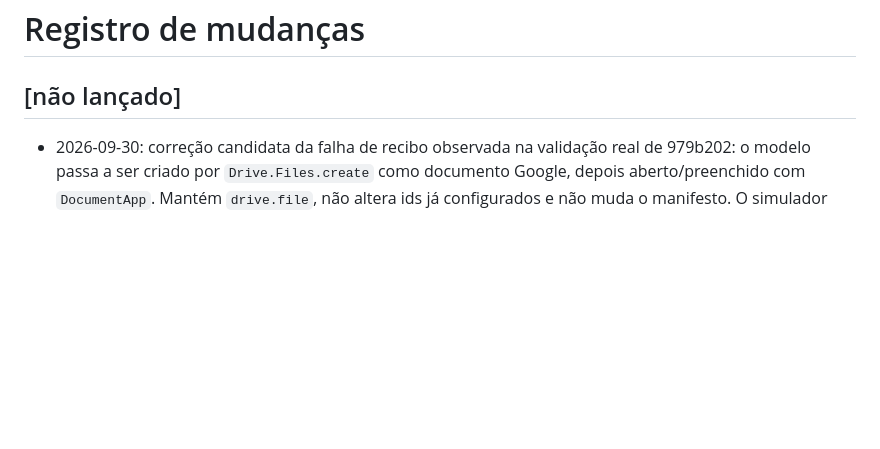
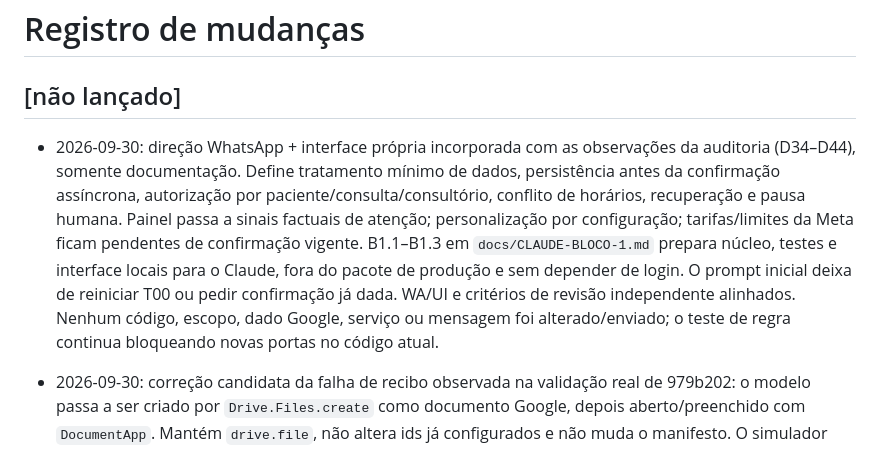
Before and after one commit to ccaporasso/NutriMolda, a Markdown page: CHANGELOG.md, the part around the change. Rendered like a GitHub page; blank space fills up the shorter version.

Commit message:
docs: alinhar planejamento auditado e próximo bloco do Claude

```diff
--- a/CHANGELOG.md
+++ b/CHANGELOG.md
@@ -1,6 +1,8 @@
 # Registro de mudanças
 
 ## [não lançado]
+
+- 2026-09-30: direção WhatsApp + interface própria incorporada com as observações da auditoria (D34–D44), somente documentação. Define tratamento mínimo de dados, persistência antes da confirmação assíncrona, autorização por paciente/consulta/consultório, conflito de horários, recuperação e pausa humana. Painel passa a sinais factuais de atenção; personalização por configuração; tarifas/limites da Meta ficam pendentes de confirmação vigente. B1.1–B1.3 em `docs/CLAUDE-BLOCO-1.md` prepara núcleo, testes e interface locais para o Claude, fora do pacote de produção e sem depender de login. O prompt inicial deixa de reiniciar T00 ou pedir confirmação já dada. WA/UI e critérios de revisão independente alinhados. Nenhum código, escopo, dado Google, serviço ou mensagem foi alterado/enviado; o teste de regra continua bloqueando novas portas no código atual.
 
 - 2026-09-30: correção candidata da falha de recibo observada na validação real de 979b202: o modelo passa a ser criado por `Drive.Files.create` como documento Google, depois aberto/preenchido com `DocumentApp`. Mantém `drive.file`, não altera ids já configurados e não muda o manifesto. O simulador diferencia acesso pelo Docs de acesso pelo app Drive; regressões cobrem modelo inacessível, dois valores, repetição e descarte dos rascunhos. D32. A correção ainda precisa ser instalada e validada na cópia descartável do Google; o navegador retornou 502 ao retomar.
 
```
